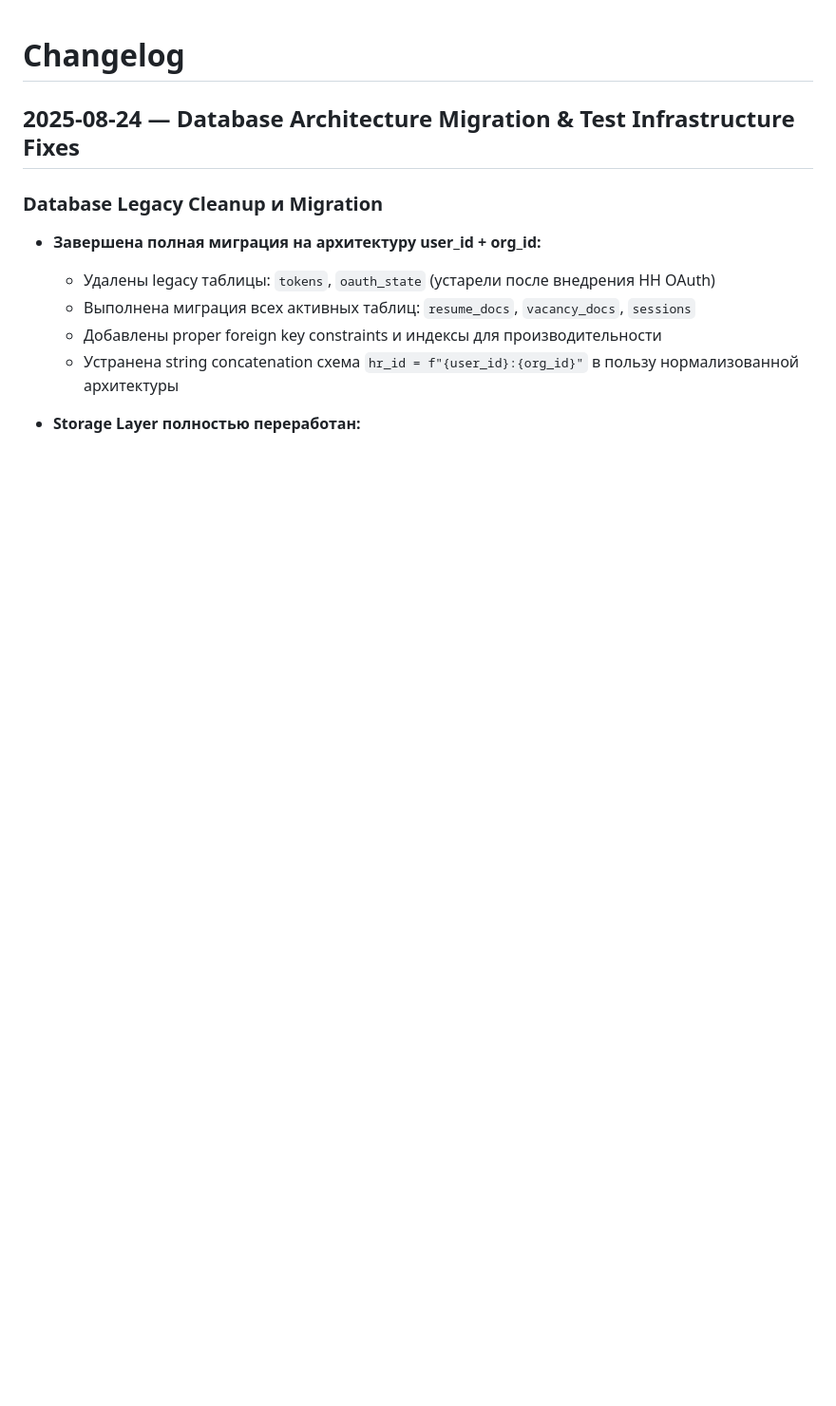
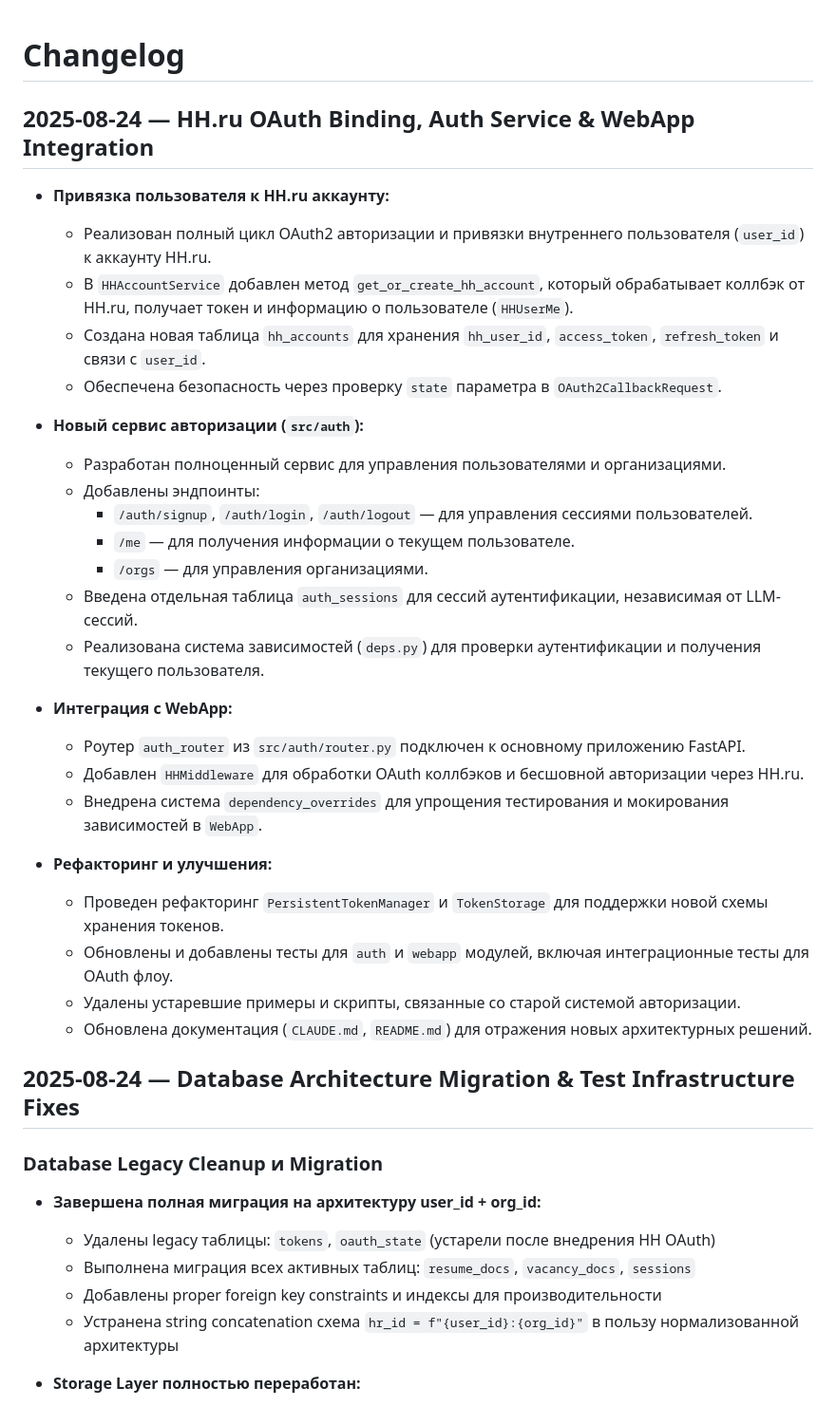
Before and after one commit to Maskedxxx/refactor_gpt_4_mini_hackaton_final, a Markdown page: docs/architecture/changelog.md, the part around the change. Shown: that part at 95% size. Rendered like a GitHub page; blank space fills up the shorter version.

```diff
--- a/docs/architecture/changelog.md
+++ b/docs/architecture/changelog.md
@@ -1,4 +1,32 @@
 # Changelog
+
+## 2025-08-24 — HH.ru OAuth Binding, Auth Service & WebApp Integration
+
+- **Привязка пользователя к HH.ru аккаунту:**
+  - Реализован полный цикл OAuth2 авторизации и привязки внутреннего пользователя (`user_id`) к аккаунту HH.ru.
+  - В `HHAccountService` добавлен метод `get_or_create_hh_account`, который обрабатывает коллбэк от HH.ru, получает токен и информацию о пользователе (`HHUserMe`).
+  - Создана новая таблица `hh_accounts` для хранения `hh_user_id`, `access_token`, `refresh_token` и связи с `user_id`.
+  - Обеспечена безопасность через проверку `state` параметра в `OAuth2CallbackRequest`.
+
+- **Новый сервис авторизации (`src/auth`):**
+  - Разработан полноценный сервис для управления пользователями и организациями.
+  - Добавлены эндпоинты:
+    - `/auth/signup`, `/auth/login`, `/auth/logout` — для управления сессиями пользователей.
+    - `/me` — для получения информации о текущем пользователе.
+    - `/orgs` — для управления организациями.
+  - Введена отдельная таблица `auth_sessions` для сессий аутентификации, независимая от LLM-сессий.
+  - Реализована система зависимостей (`deps.py`) для проверки аутентификации и получения текущего пользователя.
+
+- **Интеграция с WebApp:**
+  - Роутер `auth_router` из `src/auth/router.py` подключен к основному приложению FastAPI.
+  - Добавлен `HHMiddleware` для обработки OAuth коллбэков и бесшовной авторизации через HH.ru.
+  - Внедрена система `dependency_overrides` для упрощения тестирования и мокирования зависимостей в `WebApp`.
+
+- **Рефакторинг и улучшения:**
+  - Проведен рефакторинг `PersistentTokenManager` и `TokenStorage` для поддержки новой схемы хранения токенов.
+  - Обновлены и добавлены тесты для `auth` и `webapp` модулей, включая интеграционные тесты для OAuth флоу.
+  - Удалены устаревшие примеры и скрипты, связанные со старой системой авторизации.
+  - Обновлена документация (`CLAUDE.md`, `README.md`) для отражения новых архитектурных решений.
 
 ## 2025-08-24 — Database Architecture Migration & Test Infrastructure Fixes
 
```
